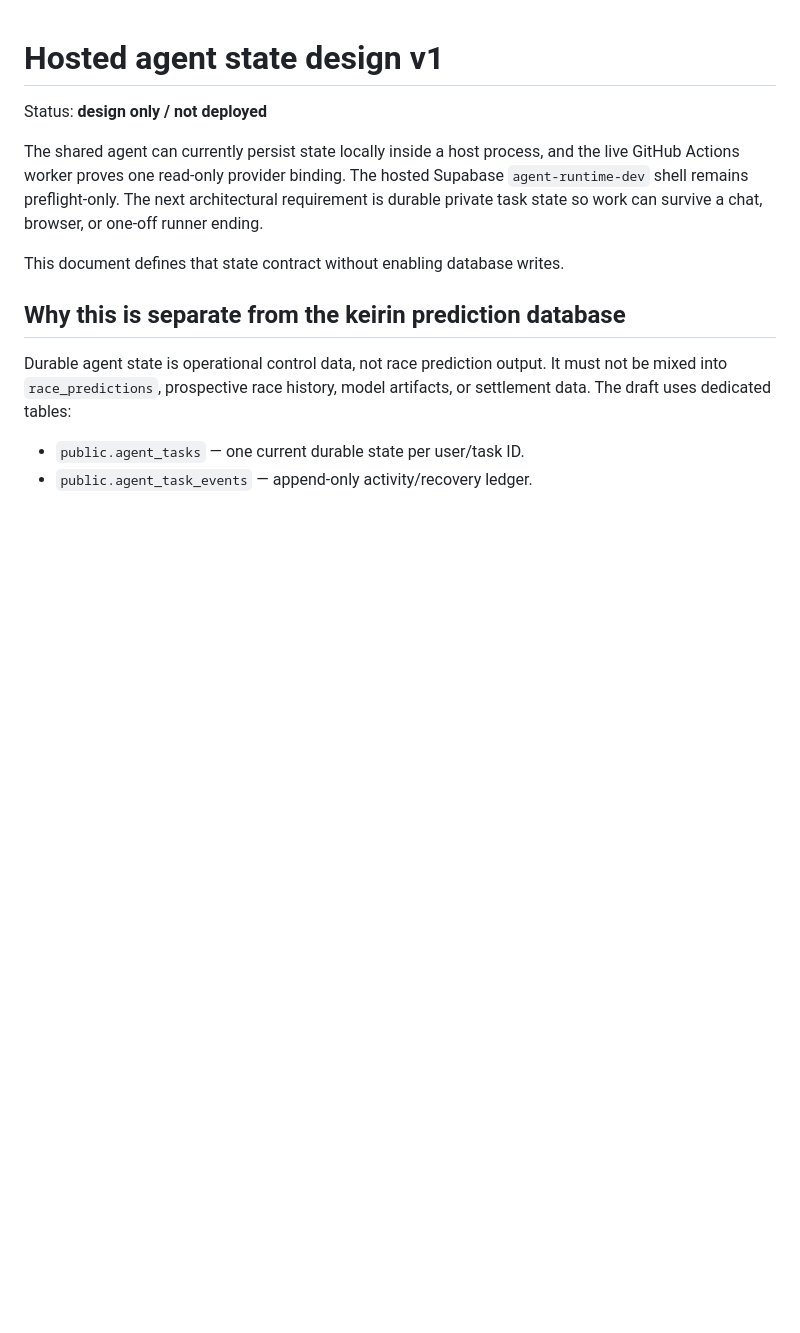
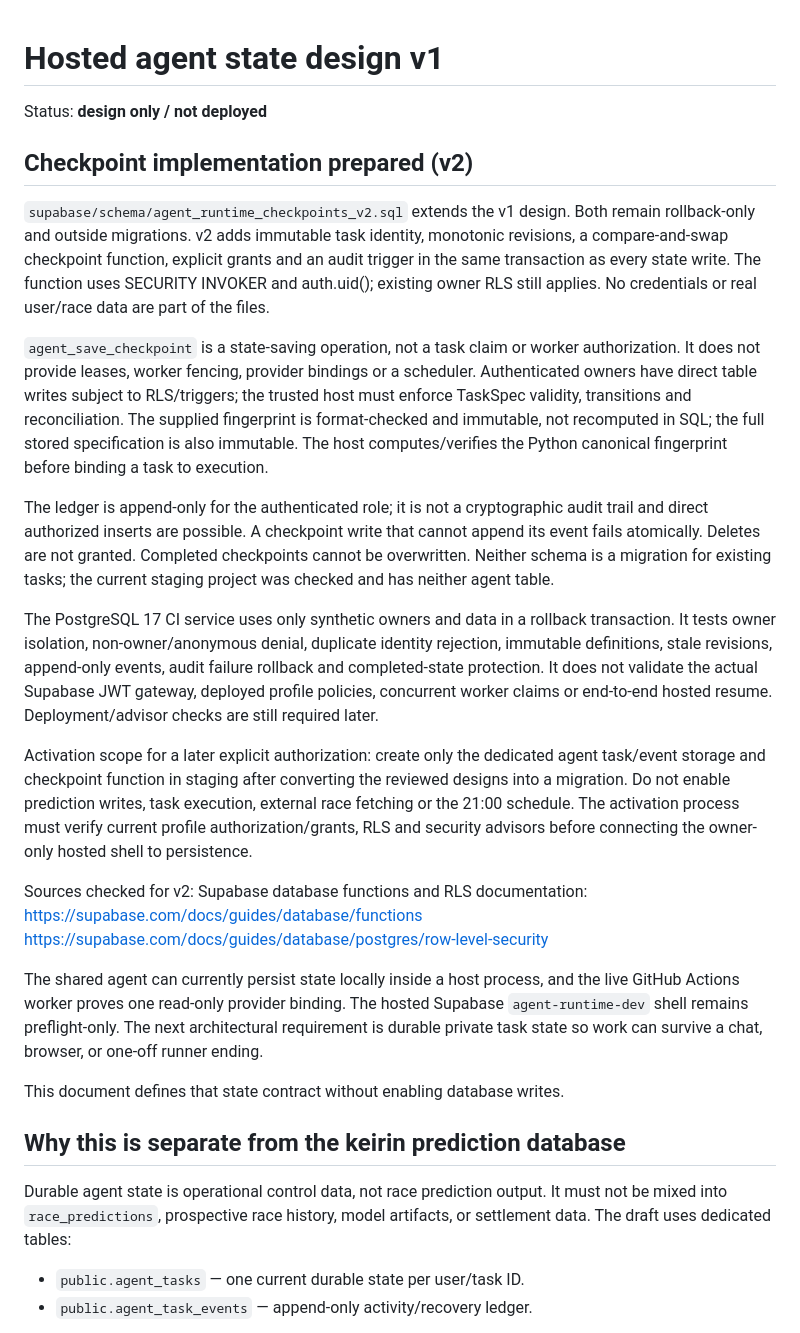
Before and after one commit to bzlove178100/-keirin-ai-web, a Markdown page: AGENT_HOSTED_STATE_DESIGN.md, the part around the change. GitHub-like rendering; blank space fills up the shorter version.

Commit message:
Prepare rollback-only hosted checkpoints and isolated PostgreSQL tests

```diff
--- a/AGENT_HOSTED_STATE_DESIGN.md
+++ b/AGENT_HOSTED_STATE_DESIGN.md
@@ -1,6 +1,47 @@
 # Hosted agent state design v1
 
 Status: **design only / not deployed**
+
+## Checkpoint implementation prepared (v2)
+
+`supabase/schema/agent_runtime_checkpoints_v2.sql` extends the v1 design. Both
+remain rollback-only and outside migrations. v2 adds immutable task identity,
+monotonic revisions, a compare-and-swap checkpoint function, explicit grants and
+an audit trigger in the same transaction as every state write. The function uses
+SECURITY INVOKER and auth.uid(); existing owner RLS still applies. No credentials
+or real user/race data are part of the files.
+
+`agent_save_checkpoint` is a state-saving operation, not a task claim or worker
+authorization. It does not provide leases, worker fencing, provider bindings or a
+scheduler. Authenticated owners have direct table writes subject to RLS/triggers;
+the trusted host must enforce TaskSpec validity, transitions and reconciliation.
+The supplied fingerprint is format-checked and immutable, not recomputed in SQL;
+the full stored specification is also immutable. The host computes/verifies the
+Python canonical fingerprint before binding a task to execution.
+
+The ledger is append-only for the authenticated role; it is not a cryptographic
+audit trail and direct authorized inserts are possible. A checkpoint write that
+cannot append its event fails atomically. Deletes are not granted. Completed
+checkpoints cannot be overwritten. Neither schema is a migration for existing
+tasks; the current staging project was checked and has neither agent table.
+
+The PostgreSQL 17 CI service uses only synthetic owners and data in a rollback
+transaction. It tests owner isolation, non-owner/anonymous denial, duplicate
+identity rejection, immutable definitions, stale revisions, append-only events,
+audit failure rollback and completed-state protection. It does not validate the
+actual Supabase JWT gateway, deployed profile policies, concurrent worker claims
+or end-to-end hosted resume. Deployment/advisor checks are still required later.
+
+Activation scope for a later explicit authorization: create only the dedicated
+agent task/event storage and checkpoint function in staging after converting the
+reviewed designs into a migration. Do not enable prediction writes, task execution,
+external race fetching or the 21:00 schedule. The activation process must verify
+current profile authorization/grants, RLS and security advisors before connecting
+the owner-only hosted shell to persistence.
+
+Sources checked for v2: Supabase database functions and RLS documentation:
+https://supabase.com/docs/guides/database/functions
+https://supabase.com/docs/guides/database/postgres/row-level-security
 
 The shared agent can currently persist state locally inside a host process, and the live GitHub Actions worker proves one read-only provider binding. The hosted Supabase `agent-runtime-dev` shell remains preflight-only. The next architectural requirement is durable private task state so work can survive a chat, browser, or one-off runner ending.
 
```
